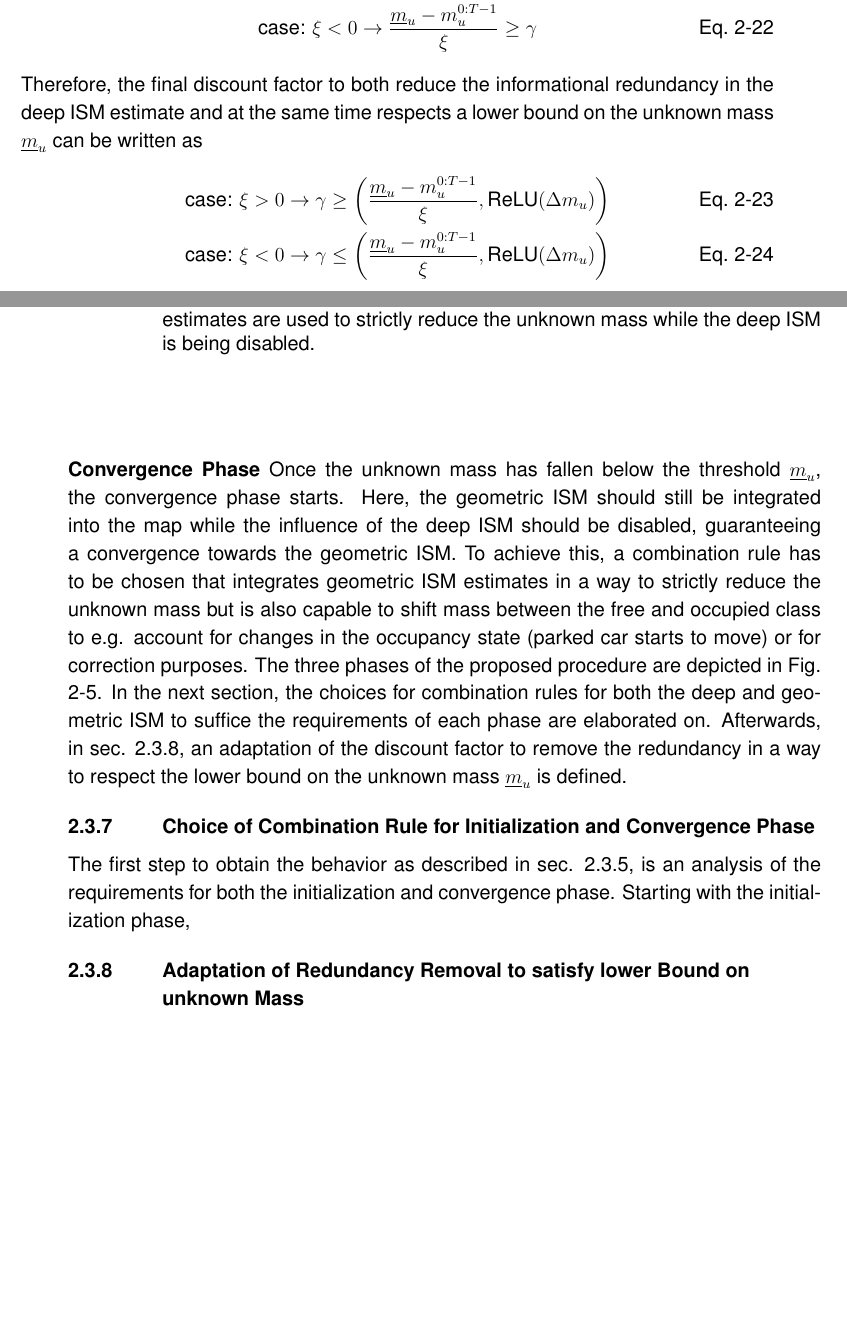
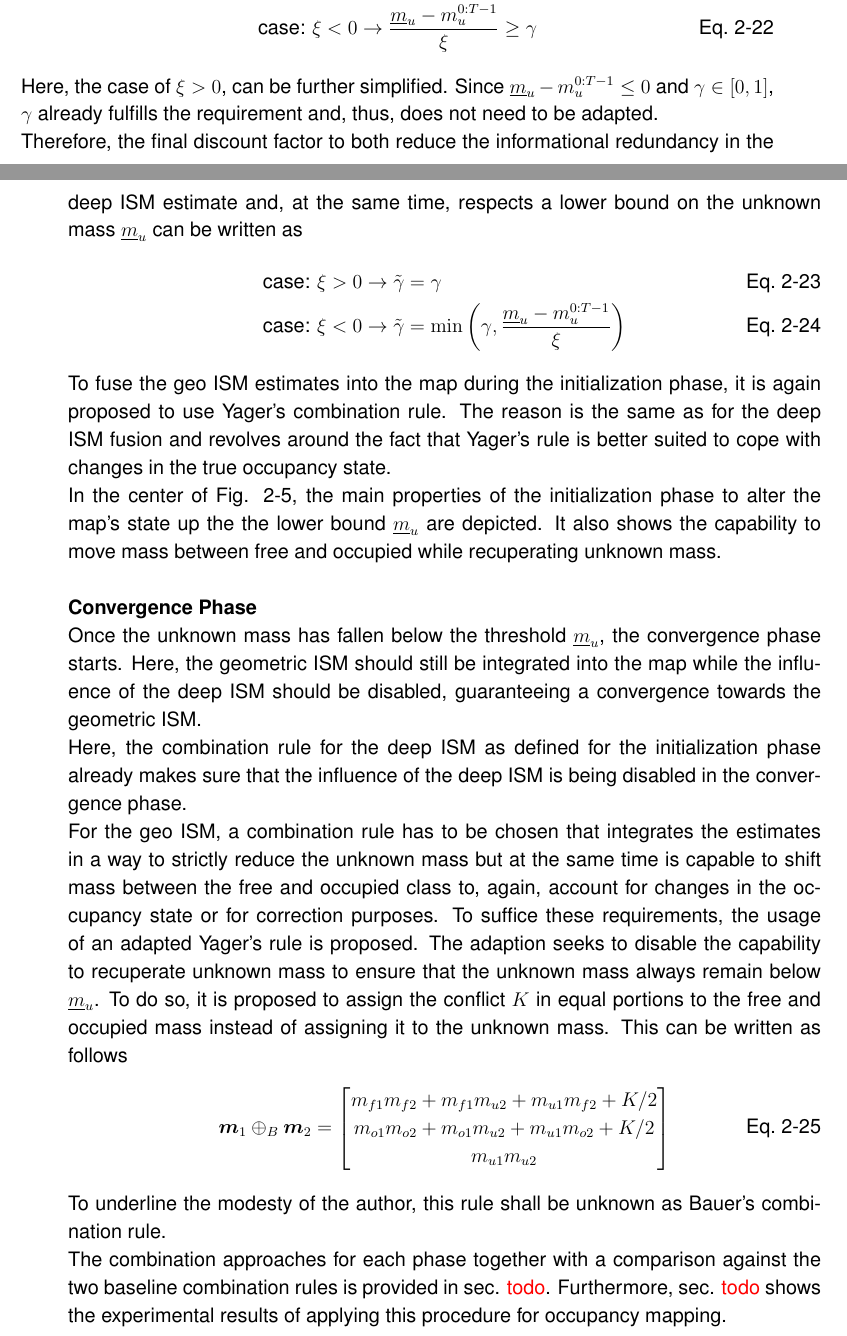
Before and after one commit to maskedmeerkat/diss, a LaTeX thesis (main.tex, which reads chapters/06_research_approach.tex): two parts of pages 39 and 40 of 70, joined at a grey line, cut so that both start at the same text, the shorter picture padded with empty space. The pictures show the PDF file main.pdf that the author committed with the source.

Commit message:
finalized method for fused occ mapping

```diff
--- a/chapters/06_research_approach.tex
+++ b/chapters/06_research_approach.tex
@@ -443,7 +443,7 @@ In this section, the requirements R\ref{subreq:initialize_with_deep_ism} and \re
 \\
 \\
 \textbf{Start Phase}\\
-First, in the start phase, all cells shall be set to $m_u = 1$.
+First, in the start phase, all cells shall be set to $m_u = 1$ as illustrated on the left side in Fig. \ref{fig:three_phased_approach}.
 \\
 \\
 \textbf{Initialization Phase}\\
@@ -473,32 +473,38 @@ Thus, given $\underline{m}_u > 0$, $|\xi| \in (0,1]$ and the two following solut
 	\text{case: } \xi > 0 \rightarrow \dfrac{\underline{m}_u -m_{u}^{0:T-1}}{\xi} &\leq \gamma\\
 	\text{case: } \xi < 0 \rightarrow \dfrac{\underline{m}_u -m_{u}^{0:T-1}}{\xi} &\geq \gamma
 \end{align}
-Therefore, the final discount factor to both reduce the informational redundancy in the deep \gls{ism} estimate and at the same time respects a lower bound on the unknown mass $\underline{m}_{u}$ can be written as
+Here, the case of $\xi > 0$, can be further simplified. Since $\underline{m}_u -m_{u}^{0:T-1} \leq 0$ and $\gamma \in [0,1]$, $\gamma$ already fulfills the requirement and, thus, does not need to be adapted.\\
+Therefore, the final discount factor to both reduce the informational redundancy in the deep \gls{ism} estimate and, at the same time, respects a lower bound on the unknown mass $\underline{m}_{u}$ can be written as
 \begin{align}
-	\text{case: } \xi > 0 \rightarrow \gamma &\geq \left(\dfrac{\underline{m}_u -m_{u}^{0:T-1}}{\xi}, \text{ReLU}(\Delta m_{u}) \right) \\
+	\text{case: } \xi > 0 \rightarrow \tilde{\gamma} &= \gamma\\
 %
-	\text{case: } \xi < 0 \rightarrow \gamma &\leq \left(\dfrac{\underline{m}_u -m_{u}^{0:T-1}}{\xi}, \text{ReLU}(\Delta m_{u}) \right)
+	\text{case: } \xi < 0 \rightarrow \tilde{\gamma} &= \min \left(\gamma, \dfrac{\underline{m}_u -m_{u}^{0:T-1}}{\xi} \right)
 \end{align}
+To fuse the geo \gls{ism} estimates into the map during the initialization phase, it is again proposed to use Yager's combination rule. The reason is the same as for the deep \gls{ism} fusion and revolves around the fact that Yager's rule is better suited to cope with changes in the true occupancy state.\\
+In the center of Fig. \ref{fig:three_phased_approach}, the main properties of the initialization phase to alter the map's state up the the lower bound $\underline{m}_{u}$ are depicted. It also shows the capability to move mass between free and occupied while recuperating unknown mass.
 \\
 \\
-\textbf{Convergence Phase}
-Once the unknown mass has fallen below the threshold $\underline{m}_u$, the convergence phase starts. Here, the geometric \gls{ism} should still be integrated into the map while the influence of the deep \gls{ism} should be disabled, guaranteeing a convergence towards the geometric \gls{ism}. To achieve this, a combination rule has to be chosen that integrates geometric \gls{ism} estimates in a way to strictly reduce the unknown mass but is also capable to shift mass between the free and occupied class to e.g. account for changes in the occupancy state (parked car starts to move) or for correction purposes.
-The three phases of the proposed procedure are depicted in Fig. \ref{fig:three_phased_approach}. In the next section, the choices for combination rules for both the deep and geometric \gls{ism} to suffice the requirements of each phase are elaborated on. Afterwards, in sec. \ref{subsec:adaptation_of_redund_removal_to_sat_m_u_lower}, an adaptation of the discount factor to remove the redundancy in a way to respect the lower bound on the unknown mass $\underline{m}_{u}$ is defined.
+\textbf{Convergence Phase}\\
+Once the unknown mass has fallen below the threshold $\underline{m}_u$, the convergence phase starts. Here, the geometric \gls{ism} should still be integrated into the map while the influence of the deep \gls{ism} should be disabled, guaranteeing a convergence towards the geometric \gls{ism}.
+\\
+Here, the combination rule for the deep \gls{ism} as defined for the initialization phase already makes sure that the influence of the deep \gls{ism} is being disabled in the convergence phase.
+\\
+For the geo \gls{ism}, a combination rule has to be chosen that integrates the estimates in a way to strictly reduce the unknown mass but at the same time is capable to shift mass between the free and occupied class to, again, account for changes in the occupancy state or for correction purposes. To suffice these requirements, the usage of an adapted Yager's rule is proposed. The adaption seeks to disable the capability to recuperate unknown mass to ensure that the unknown mass always remain below $\underline{m}_{u}$. To do so, it is proposed to assign the conflict $K$ in equal portions to the free and occupied mass instead of assigning it to the unknown mass. This can be written as follows
+\begin{align}
+	\label{eq:bauers_rule}
+	\vec{m}_1 \oplus_B \vec{m}_2 &=
+	\begin{bmatrix}
+		m_{f1}m_{f2} + m_{f1}m_{u2} + m_{u1}m_{f2} + K/2\\
+		m_{o1}m_{o2} + m_{o1}m_{u2} + m_{u1}m_{o2} + K/2\\
+		m_{u1}m_{u2}\\
+	\end{bmatrix}
+\end{align}
+To underline the modesty of the author, this rule shall be unknown as Bauer's combination rule.
+\\
+The combination approaches for each phase together with a comparison against the two baseline combination rules is provided in sec. \textcolor{red}{todo}. Furthermore, sec. \textcolor{red}{todo} shows the experimental results of applying this procedure for occupancy mapping.
 \begin{figure}
 	\begin{center}
 		\import{imgs/06_research_approach/method/}{three_phased_approach.pdf_tex}
 		\caption{\label{fig:three_phased_approach}Illustration of the three phases of a grid cell's occupancy state. Beginning with the start phase where the evidential mass is set to be all unknown. Afterwards, in the initialization phase, the unknown mass can be shifted into the free and occupied class and be recuperated using the deep and geometric \gls{ism}'s predictions. Finally, in the convergence phase, the geometric \gls{ism}'s estimates are used to strictly reduce the unknown mass while the deep \gls{ism} is being disabled.}
 	\end{center}
 \end{figure}
-%======================================%
-%
-%======================================%
-\subsection{Choice of Combination Rule for Initialization and Convergence Phase}
-\label{subsec:choice_of_combination_rule_for_init_and_converge_phase}
-The first step to obtain the behavior as described in sec. \ref{subsec:method_to_use_deep_isms_in_occmaps}, is an analysis of the requirements for both the initialization and convergence phase.
-Starting with the initialization phase,
-%======================================%
-%
-%======================================%
-\subsection{Adaptation of Redundancy Removal to satisfy lower Bound on unknown Mass}
-\label{subsec:adaptation_of_redund_removal_to_sat_m_u_lower}
```
Also changed, not shown: chapters/05_state_of_the_art.tex (+2 -2 lines), code/dempster_shafer/ds.py (+5 -2 lines), main.pdf.
